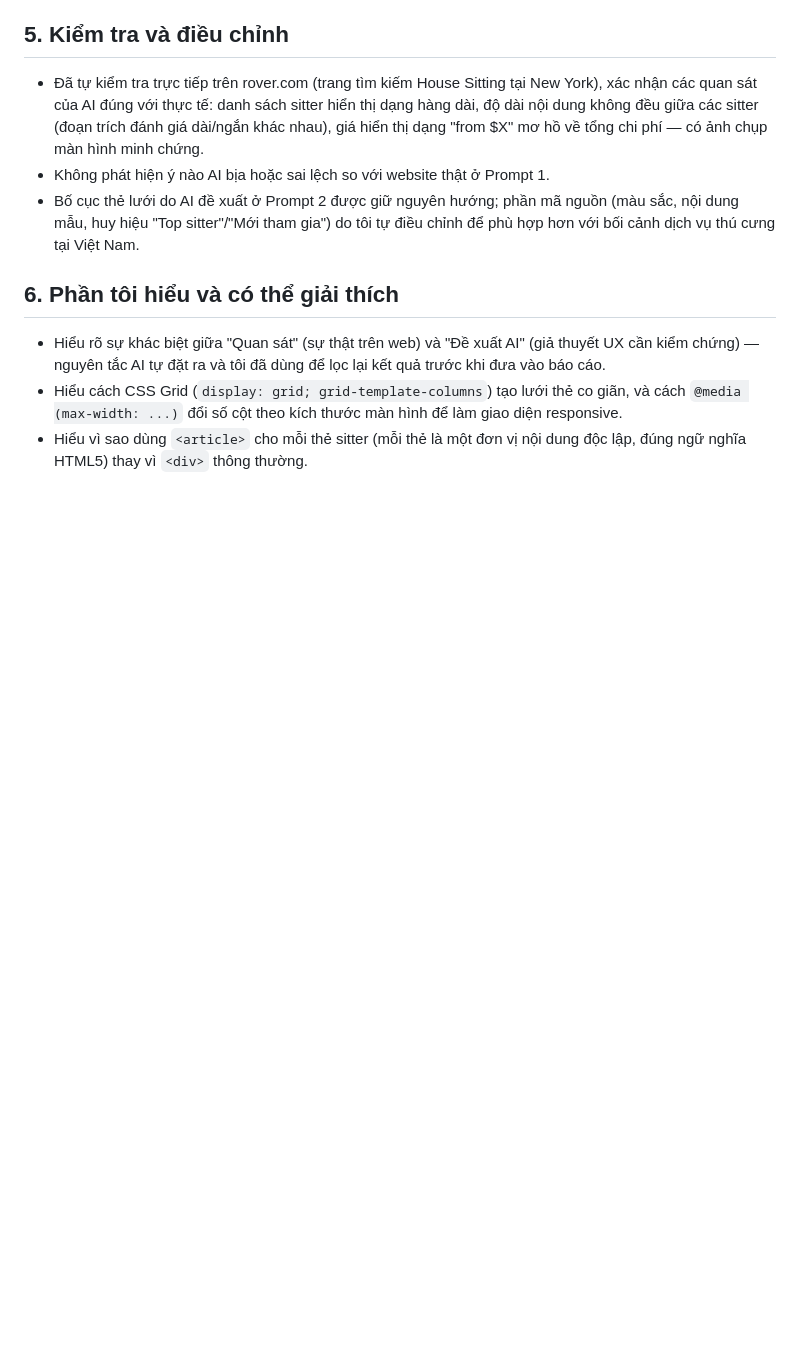
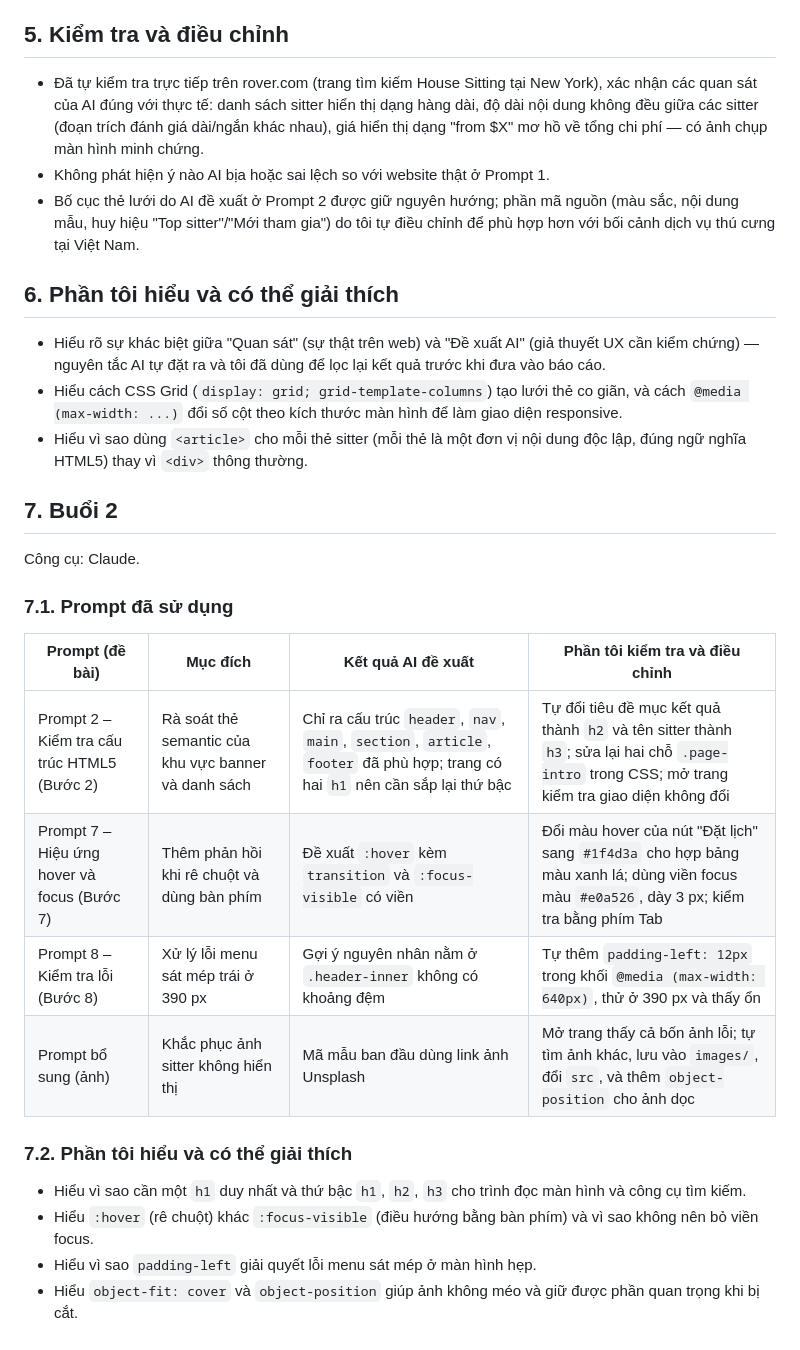
Before and after one commit to Dat-906/ecommerce-ui-improvement-rover.com, a Markdown page: AI_USAGE.md, the part around the change. Drawn GitHub-style; blank space fills up the shorter version.

Commit message:
Document prompts and adjustments from session 2
Added details about prompts used in the second session, including their purposes and the adjustments made based on AI suggestions.

```diff
--- a/AI_USAGE.md
+++ b/AI_USAGE.md
@@ -99,3 +99,21 @@ Chưa tạo toàn bộ mã nguồn cho đến khi tôi yêu cầu.
   màn hình để làm giao diện responsive.
 - Hiểu vì sao dùng `<article>` cho mỗi thẻ sitter (mỗi thẻ là một đơn vị
   nội dung độc lập, đúng ngữ nghĩa HTML5) thay vì `<div>` thông thường.
+
+## 7. Buổi 2
+
+Công cụ: Claude.
+
+### 7.1. Prompt đã sử dụng
+| Prompt (đề bài) | Mục đích | Kết quả AI đề xuất | Phần tôi kiểm tra và điều chỉnh |
+|---|---|---|---|
+| Prompt 2 – Kiểm tra cấu trúc HTML5 (Bước 2) | Rà soát thẻ semantic của khu vực banner và danh sách | Chỉ ra cấu trúc `header`, `nav`, `main`, `section`, `article`, `footer` đã phù hợp; trang có hai `h1` nên cần sắp lại thứ bậc | Tự đổi tiêu đề mục kết quả thành `h2` và tên sitter thành `h3`; sửa lại hai chỗ `.page-intro` trong CSS; mở trang kiểm tra giao diện không đổi |
+| Prompt 7 – Hiệu ứng hover và focus (Bước 7) | Thêm phản hồi khi rê chuột và dùng bàn phím | Đề xuất `:hover` kèm `transition` và `:focus-visible` có viền | Đổi màu hover của nút "Đặt lịch" sang `#1f4d3a` cho hợp bảng màu xanh lá; dùng viền focus màu `#e0a526`, dày 3 px; kiểm tra bằng phím Tab |
+| Prompt 8 – Kiểm tra lỗi (Bước 8) | Xử lý lỗi menu sát mép trái ở 390 px | Gợi ý nguyên nhân nằm ở `.header-inner` không có khoảng đệm | Tự thêm `padding-left: 12px` trong khối `@media (max-width: 640px)`, thử ở 390 px và thấy ổn |
+| Prompt bổ sung (ảnh) | Khắc phục ảnh sitter không hiển thị | Mã mẫu ban đầu dùng link ảnh Unsplash | Mở trang thấy cả bốn ảnh lỗi; tự tìm ảnh khác, lưu vào `images/`, đổi `src`, và thêm `object-position` cho ảnh dọc |
+
+### 7.2. Phần tôi hiểu và có thể giải thích
+- Hiểu vì sao cần một `h1` duy nhất và thứ bậc `h1`, `h2`, `h3` cho trình đọc màn hình và công cụ tìm kiếm.
+- Hiểu `:hover` (rê chuột) khác `:focus-visible` (điều hướng bằng bàn phím) và vì sao không nên bỏ viền focus.
+- Hiểu vì sao `padding-left` giải quyết lỗi menu sát mép ở màn hình hẹp.
+- Hiểu `object-fit: cover` và `object-position` giúp ảnh không méo và giữ được phần quan trọng khi bị cắt.
```
